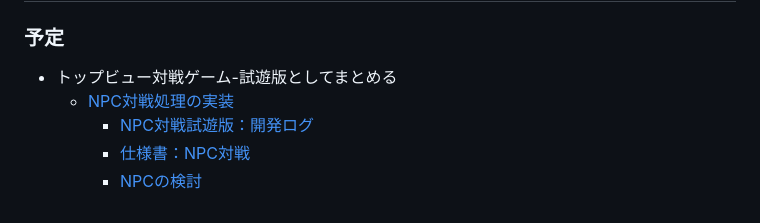
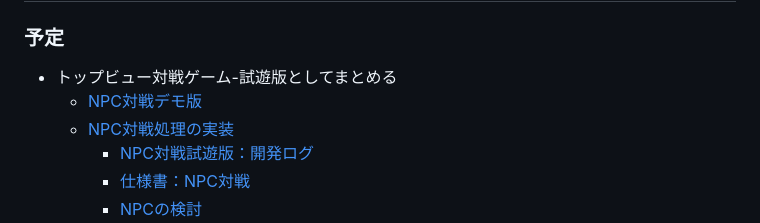
Before and after one commit to datgm23/sotsusei, a Markdown page: README.md, the part around the change. GitHub-like rendering.

```diff
--- a/README.md
+++ b/README.md
@@ -53,6 +53,7 @@
 ### 予定
 
 - トップビュー対戦ゲーム-試遊版としてまとめる
+  - [NPC対戦デモ版](NPC/index.html)
   - [NPC対戦処理の実装](https://docs.google.com/document/d/1ExSo2PgoBF7mU3q-ww8yr5ocf2XC2loHORGXr7zeVdk/)
     - [NPC対戦試遊版：開発ログ](https://docs.google.com/document/d/19khC7tt2ExSo8d48NLtufNZg8HpPlBQGysFmRnAUNJc/)
     - [仕様書：NPC対戦](https://docs.google.com/spreadsheets/d/1UVK8fH6SCK49FeHgm4RK6q5biK-ATG2XJHeWRyQeF5k/)
```
